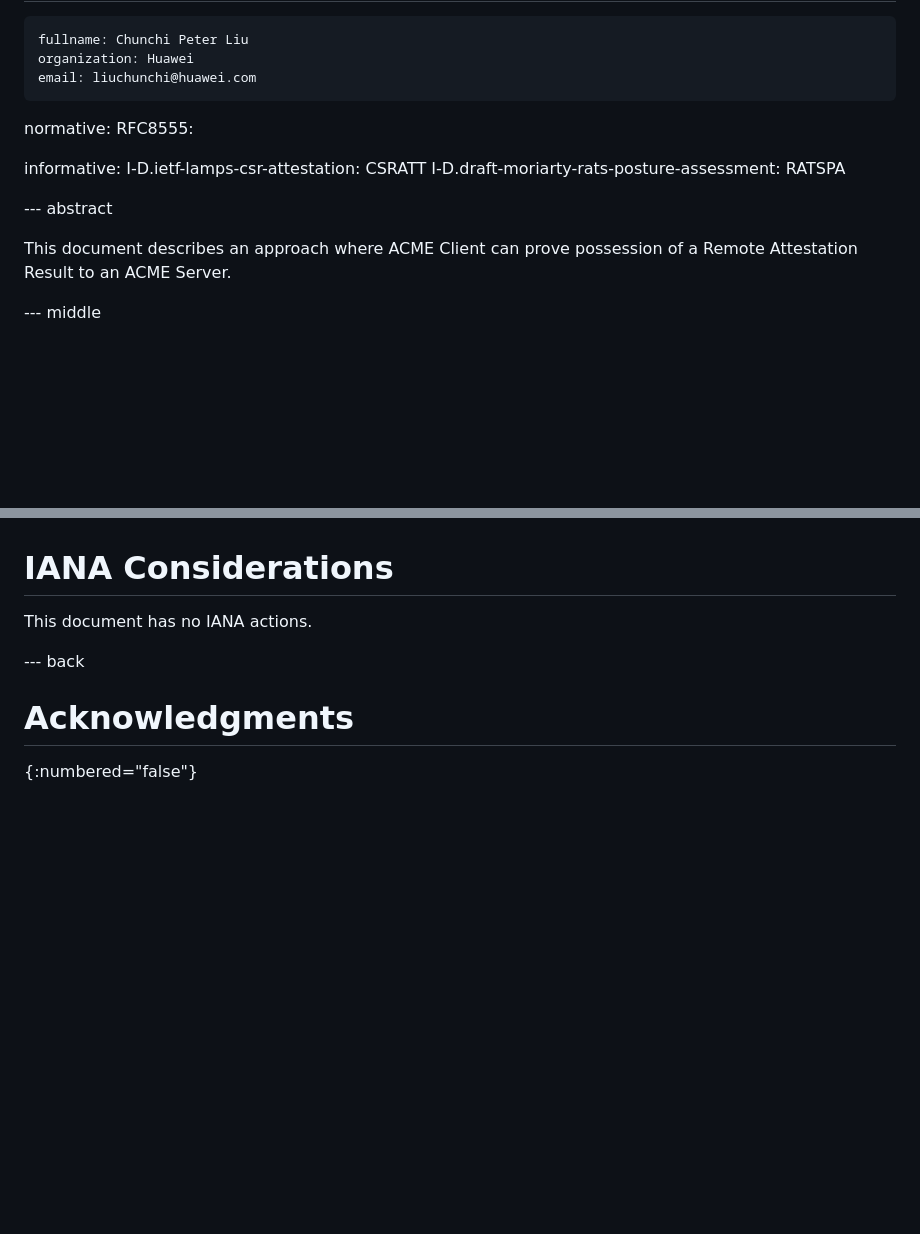
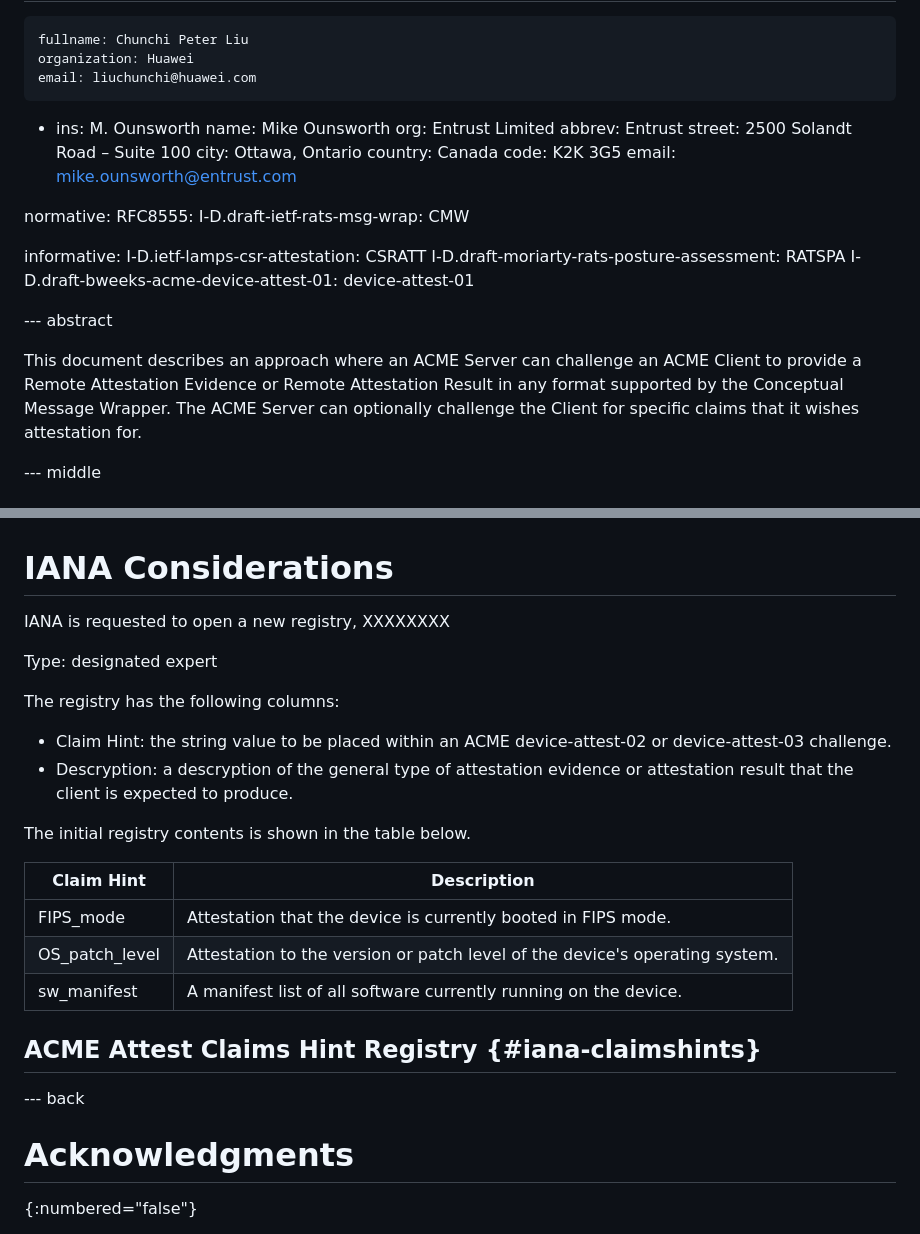
Before and after one commit to liuchunchi/draft-liu-acme-rats, a Markdown page: draft-liu-acme-rats.md, 2 parts joined by grey strips. Rendered like a GitHub page; blank space fills up the shorter version.

```diff
--- a/draft-liu-acme-rats.md
+++ b/draft-liu-acme-rats.md
@@ -28,17 +28,29 @@ author:
     fullname: Chunchi Peter Liu
     organization: Huawei
     email: liuchunchi@huawei.com
+-
+  ins: M. Ounsworth
+  name: Mike Ounsworth
+  org: Entrust Limited
+  abbrev: Entrust
+  street: 2500 Solandt Road – Suite 100
+  city: Ottawa, Ontario
+  country: Canada
+  code: K2K 3G5
+  email: mike.ounsworth@entrust.com
 
 normative:
   RFC8555:
+  I-D.draft-ietf-rats-msg-wrap: CMW
 
 informative:
   I-D.ietf-lamps-csr-attestation: CSRATT
   I-D.draft-moriarty-rats-posture-assessment: RATSPA
+  I-D.draft-bweeks-acme-device-attest-01: device-attest-01
 
 --- abstract
 
-This document describes an approach where ACME Client can prove possession of a Remote Attestation Result to an ACME Server.
+This document describes an approach where an ACME Server can challenge an ACME Client to provide a Remote Attestation Evidence or Remote Attestation Result in any format supported by the Conceptual Message Wrapper. The ACME Server can optionally challenge the Client for specific claims that it wishes attestation for.
 
 --- middle
 
@@ -198,7 +229,24 @@ TODO Security
 
 # IANA Considerations
 
-This document has no IANA actions.
+IANA is requested to open a new registry, XXXXXXXX
+
+Type: designated expert
+
+The registry has the following columns:
+
+- Claim Hint: the string value to be placed within an ACME device-attest-02 or device-attest-03 challenge.
+- Descryption: a descryption of the general type of attestation evidence or attestation result that the client is expected to produce.
+
+The initial registry contents is shown in the table below.
+
+| Claim Hint       | Description                  |
+|------------------|------------------------------|
+| FIPS_mode        | Attestation that the device is currently booted in FIPS mode.                           |
+| OS_patch_level   | Attestation to the version or patch level of the device's operating system.             |
+| sw_manifest      | A manifest list of all software currently running on the device.                        |
+
+## ACME Attest Claims Hint Registry {#iana-claimshints}
 
 --- back
 
```
Also changed, not shown: other parts of draft-liu-acme-rats.md (+29 -10 lines).
